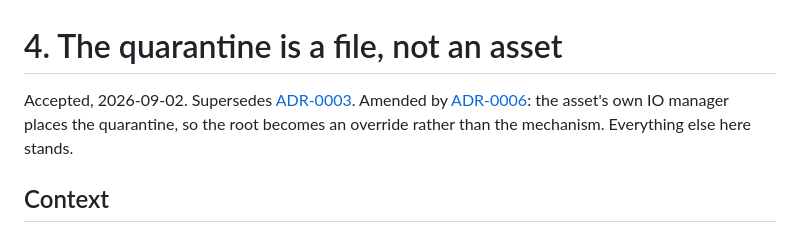
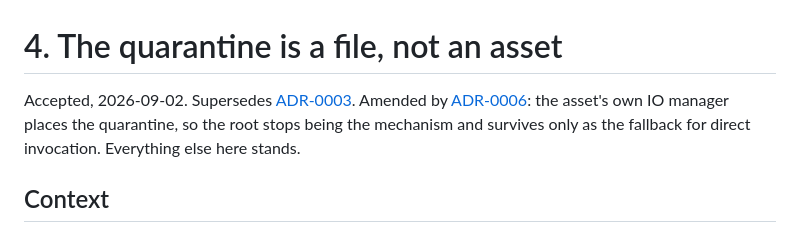
Before and after one commit to ozanozbeker/dagster-dataframely, a Markdown page: docs/adr/0004-the-quarantine-is-a-file-not-an-asset.md, the part around the change. Rendered like a GitHub page.

```diff
--- a/docs/adr/0004-the-quarantine-is-a-file-not-an-asset.md
+++ b/docs/adr/0004-the-quarantine-is-a-file-not-an-asset.md
@@ -1,7 +1,7 @@
 # 4. The quarantine is a file, not an asset
 
 Accepted, 2026-09-02. Supersedes [ADR-0003](0003-the-quarantines-only-parent-is-the-valid-asset.md).
-Amended by [ADR-0006](0006-the-quarantine-is-written-by-the-assets-own-io-manager.md): the asset's own IO manager places the quarantine, so the root becomes an override rather than the mechanism. Everything else here stands.
+Amended by [ADR-0006](0006-the-quarantine-is-written-by-the-assets-own-io-manager.md): the asset's own IO manager places the quarantine, so the root stops being the mechanism and survives only as the fallback for direct invocation. Everything else here stands.
 
 ## Context
 
```
Also changed, not shown: docs/adr/0006-the-quarantine-is-written-by-the-assets-own-io-manager.md (+5 -1 lines).
